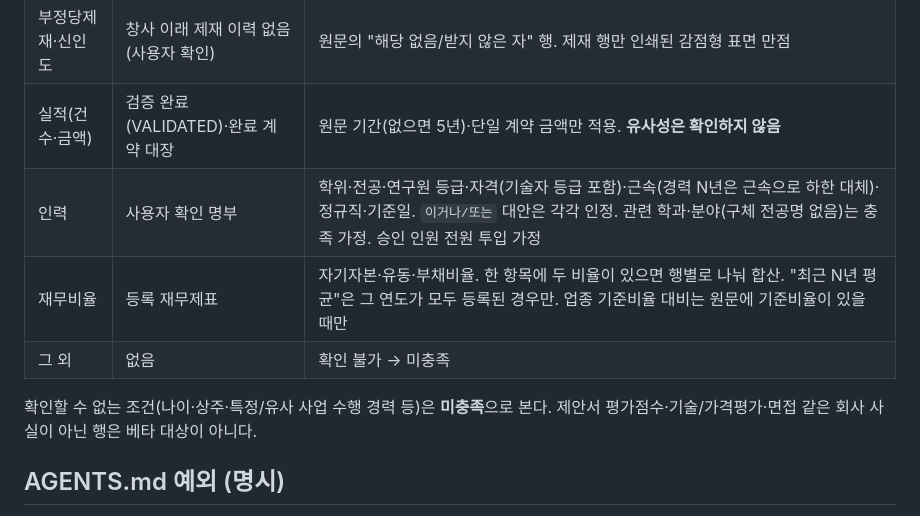
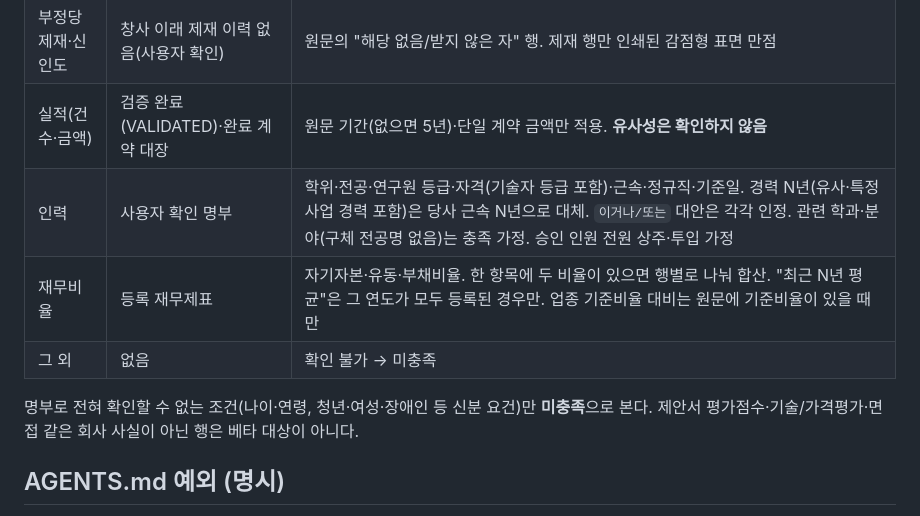
Before and after one commit to skytree96-cmyk/PAI_LOOP, a Markdown page: docs/quantitative-company-first-beta-20260929.md, the part around the change. GitHub-like rendering.

Commit message:
docs(quant): note the relaxed career and residence rules
Co-Authored-By: Claude Opus 5.5 <noreply@anthropic.com>

```diff
--- a/docs/quantitative-company-first-beta-20260929.md
+++ b/docs/quantitative-company-first-beta-20260929.md
@@ -16,11 +16,11 @@
 | 신용평가 | 등록된 기업신용평가 인증서 등급(A0) | 그 등급을 포함하는 행. 표기가 느슨한 범위(`AAA ~ -A`, `AAA-BBB0`)도 읽고, 기업어음(A1~A3) 등급은 무시 |
 | 부정당제재·신인도 | 창사 이래 제재 이력 없음(사용자 확인) | 원문의 "해당 없음/받지 않은 자" 행. 제재 행만 인쇄된 감점형 표면 만점 |
 | 실적(건수·금액) | 검증 완료(VALIDATED)·완료 계약 대장 | 원문 기간(없으면 5년)·단일 계약 금액만 적용. **유사성은 확인하지 않음** |
-| 인력 | 사용자 확인 명부 | 학위·전공·연구원 등급·자격(기술자 등급 포함)·근속(경력 N년은 근속으로 하한 대체)·정규직·기준일. `이거나/또는` 대안은 각각 인정. 관련 학과·분야(구체 전공명 없음)는 충족 가정. 승인 인원 전원 투입 가정 |
+| 인력 | 사용자 확인 명부 | 학위·전공·연구원 등급·자격(기술자 등급 포함)·근속·정규직·기준일. 경력 N년(유사·특정 사업 경력 포함)은 당사 근속 N년으로 대체. `이거나/또는` 대안은 각각 인정. 관련 학과·분야(구체 전공명 없음)는 충족 가정. 승인 인원 전원 상주·투입 가정 |
 | 재무비율 | 등록 재무제표 | 자기자본·유동·부채비율. 한 항목에 두 비율이 있으면 행별로 나눠 합산. "최근 N년 평균"은 그 연도가 모두 등록된 경우만. 업종 기준비율 대비는 원문에 기준비율이 있을 때만 |
 | 그 외 | 없음 | 확인 불가 → 미충족 |
 
-확인할 수 없는 조건(나이·상주·특정/유사 사업 수행 경력 등)은 **미충족**으로 본다.
+명부로 전혀 확인할 수 없는 조건(나이·연령, 청년·여성·장애인 등 신분 요건)만 **미충족**으로 본다.
 제안서 평가점수·기술/가격평가·면접 같은 회사 사실이 아닌 행은 베타 대상이 아니다.
 
 ## AGENTS.md 예외 (명시)
```
